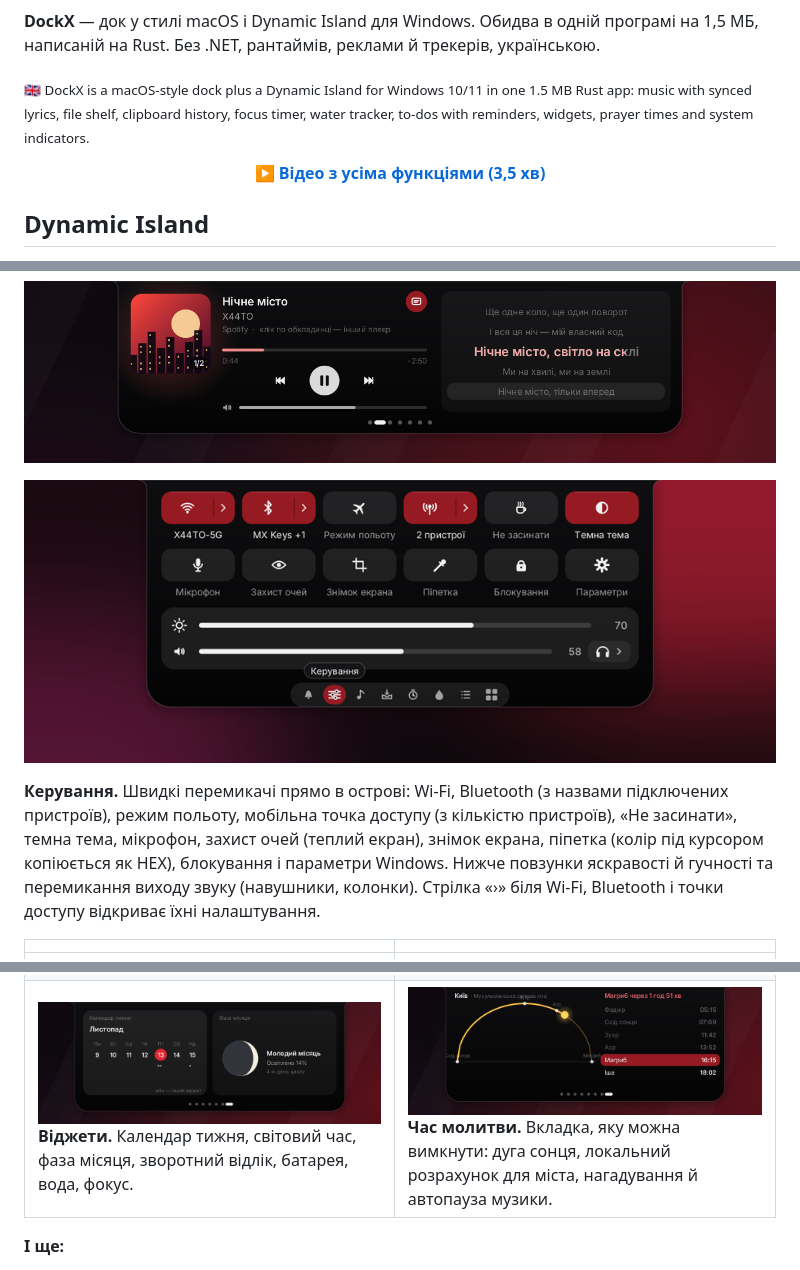
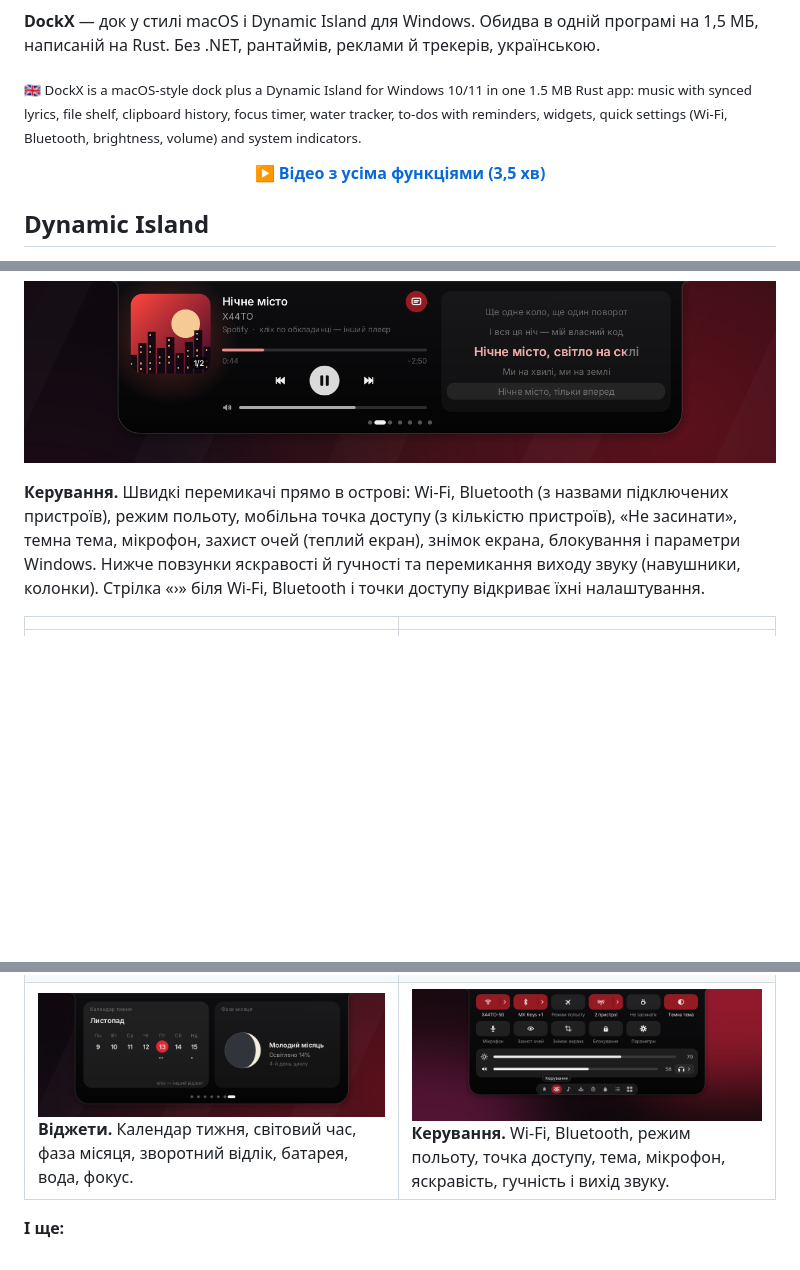
Before and after one commit to hatogg/DockX, a Markdown page: README.md, 3 parts joined by grey strips. Rendered like a GitHub page; pictures changed too: docs/control.png, docs/prayer.png (deleted); blank space fills up the shorter version.

```diff
--- a/README.md
+++ b/README.md
@@ -17,7 +17,7 @@
 
 **DockX** — док у стилі macOS і Dynamic Island для Windows. Обидва в одній програмі на 1,5 МБ, написаній на Rust. Без .NET, рантаймів, реклами й трекерів, українською.
 
-<sub>🇬🇧 DockX is a macOS-style dock plus a Dynamic Island for Windows 10/11 in one 1.5 MB Rust app: music with synced lyrics, file shelf, clipboard history, focus timer, water tracker, to-dos with reminders, widgets, prayer times and system indicators.</sub>
+<sub>🇬🇧 DockX is a macOS-style dock plus a Dynamic Island for Windows 10/11 in one 1.5 MB Rust app: music with synced lyrics, file shelf, clipboard history, focus timer, water tracker, to-dos with reminders, widgets, quick settings (Wi-Fi, Bluetooth, brightness, volume) and system indicators.</sub>
 
 <p align="center">
   <a href="docs/DockX-demo.mp4"><b>▶ Відео з усіма функціями (3,5 хв)</b></a>
@@ -35,15 +35,13 @@
   <img src="docs/music.png" width="100%" alt="Плеєр і текст пісні в одному острові">
 </p>
 
-<p align="center"><img src="docs/control.png" width="100%" alt="Сторінка Керування: перемикачі, яскравість і гучність"></p>
-
-**Керування.** Швидкі перемикачі прямо в острові: Wi-Fi, Bluetooth (з назвами підключених пристроїв), режим польоту, мобільна точка доступу (з кількістю пристроїв), «Не засинати», темна тема, мікрофон, захист очей (теплий екран), знімок екрана, піпетка (колір під курсором копіюється як HEX), блокування і параметри Windows. Нижче повзунки яскравості й гучності та перемикання виходу звуку (навушники, колонки). Стрілка «›» біля Wi-Fi, Bluetooth і точки доступу відкриває їхні налаштування.
+**Керування.** Швидкі перемикачі прямо в острові: Wi-Fi, Bluetooth (з назвами підключених пристроїв), режим польоту, мобільна точка доступу (з кількістю пристроїв), «Не засинати», темна тема, мікрофон, захист очей (теплий екран), знімок екрана, блокування і параметри Windows. Нижче повзунки яскравості й гучності та перемикання виходу звуку (навушники, колонки). Стрілка «›» біля Wi-Fi, Bluetooth і точки доступу відкриває їхні налаштування.
 
 | | |
 |---|---|
 | <img src="docs/today.png" alt="Сторінка Сьогодні"> **Сьогодні.** Годинник, вода, фокус, справи, найближча подія і стрічка подій острова. | <img src="docs/shelf.png" alt="Полиця"> **Полиця і буфер.** Кидай файли на острів і витягай куди треба, кілька за раз. Поруч історія скопійованих текстів і посилань. |
 | <img src="docs/todo.png" alt="Справи"> **Справи.** Календар тижня, нагадування на час (`Стрім @20:00`), зміна порядку перетягуванням. | <img src="docs/water.png" alt="Вода"> **Вода.** Об'єм чашки, денна норма в мл, нагадування і графік по годинах. |
-| <img src="docs/widgets.png" alt="Віджети"> **Віджети.** Календар тижня, світовий час, фаза місяця, зворотний відлік, батарея, вода, фокус. | <img src="docs/prayer.png" alt="Час молитви"> **Час молитви.** Вкладка, яку можна вимкнути: дуга сонця, локальний розрахунок для міста, нагадування й автопауза музики. |
+| <img src="docs/widgets.png" alt="Віджети"> **Віджети.** Календар тижня, світовий час, фаза місяця, зворотний відлік, батарея, вода, фокус. | <img src="docs/control.png" alt="Керування"> **Керування.** Wi-Fi, Bluetooth, режим польоту, точка доступу, тема, мікрофон, яскравість, гучність і вихід звуку. |
 
 **І ще:**
 - фокус-таймер на 4 раунди, що живе навіть у згорнутому острові;
```
Also changed, not shown: other parts of README.md (+1 -1 lines), docs/README-app.md (+3 -5 lines), docs/RELEASE.md (+4 -3 lines), 15 other files.
